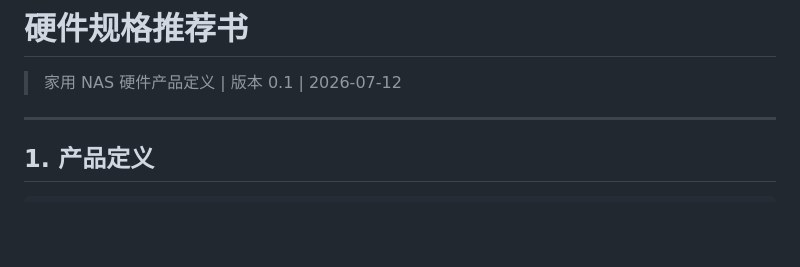
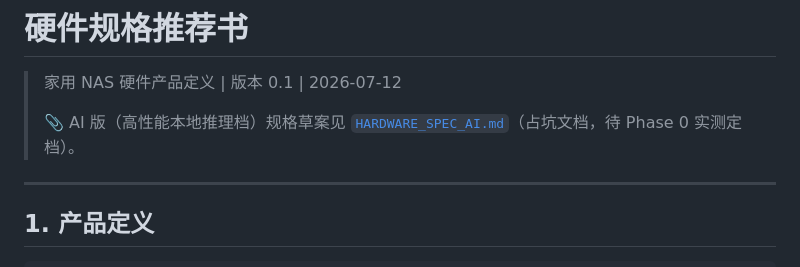
Before and after one commit to jackeyPeng/nas, a Markdown page: HARDWARE_SPEC.md, the part around the change. GitHub-like rendering; blank space fills up the shorter version.

Commit message:
docs: 新增 AI 版 NAS 硬件规格占坑草案 HARDWARE_SPEC_AI.md，标准版头部加互链

```diff
--- a/HARDWARE_SPEC.md
+++ b/HARDWARE_SPEC.md
@@ -1,6 +1,8 @@
 # 硬件规格推荐书
 
 > 家用 NAS 硬件产品定义 | 版本 0.1 | 2026-07-12
+>
+> 📎 AI 版（高性能本地推理档）规格草案见 [`HARDWARE_SPEC_AI.md`](HARDWARE_SPEC_AI.md)（占坑文档，待 Phase 0 实测定档）。
 
 ---
 
```
Also changed, not shown: HARDWARE_SPEC_AI.md (added, +183 -0 lines).
